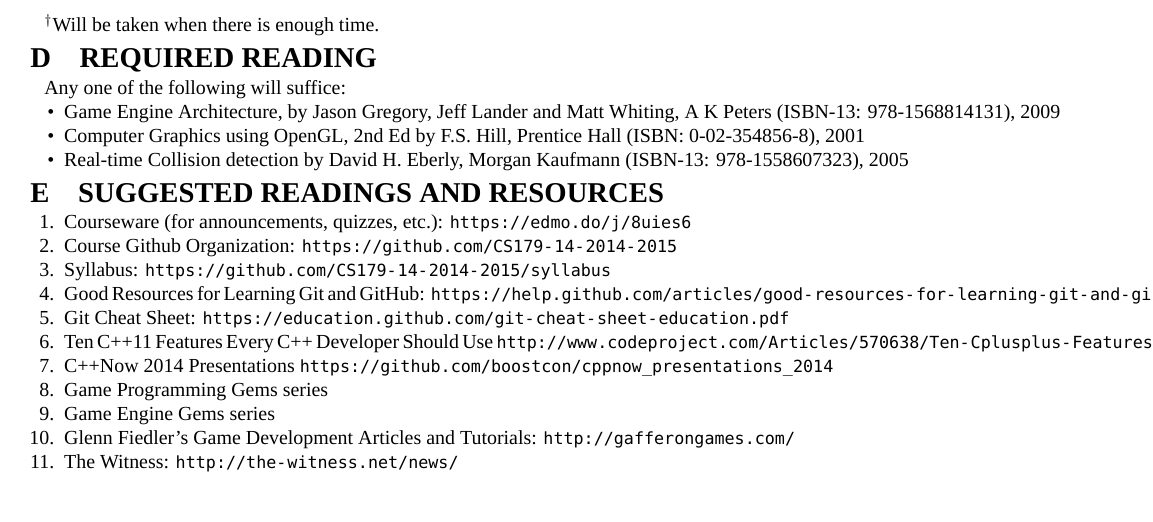
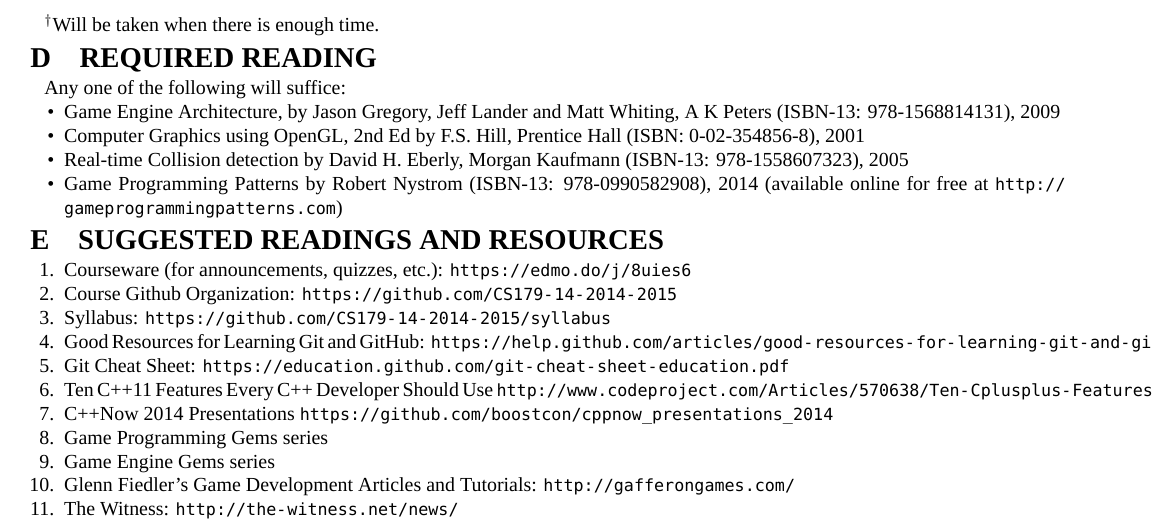
Before and after one commit to CS179-14-2014-2015/syllabus, a LaTeX document (Syllabus.tex): part of page 3 of 6, cut so that both start at the same text, the shorter picture padded with empty space. Compiled offline with XeLaTeX; a missing font is replaced by an installed copy or a similar font.

Commit message:
Add 'Game Programming Patterns' reference.

```diff
--- a/Syllabus.tex
+++ b/Syllabus.tex
@@ -274,6 +274,7 @@ Any one of the following will suffice:
 \item Game Engine Architecture, by Jason Gregory, Jeff Lander and Matt Whiting, A K Peters (ISBN-13: 978-1568814131), 2009
 \item Computer Graphics using OpenGL, 2\textsuperscript{nd} Ed by F.S. Hill, Prentice Hall (ISBN: 0-02-354856-8), 2001
 \item Real-time Collision detection by David H. Eberly, Morgan Kaufmann (ISBN-13: 978-1558607323), 2005
+\item Game Programming Patterns by Robert Nystrom (ISBN-13: 978-0990582908), 2014 (available online for free at \url{http://gameprogrammingpatterns.com})
 \end{itemize}
 
 \section{SUGGESTED READINGS AND RESOURCES}
```
Also changed, not shown: Syllabus.pdf.
